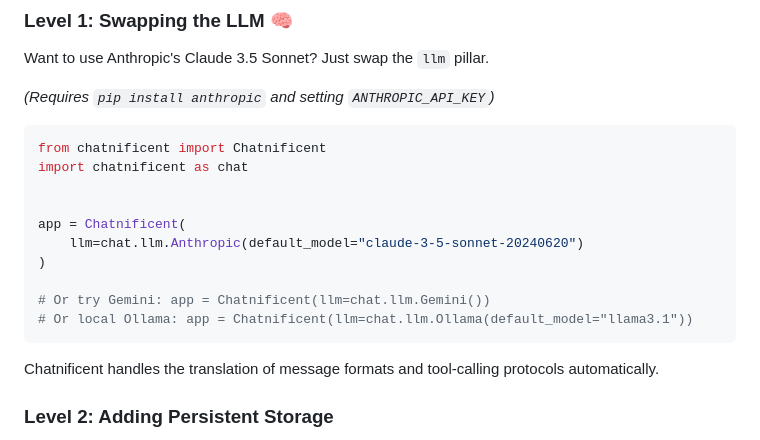
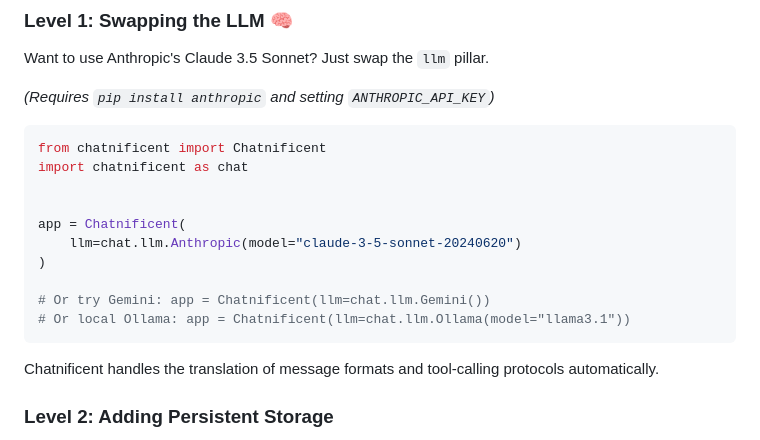
Before and after one commit to eliasdabbas/chatnificent, a Markdown page: README.md, the part around the change. Rendered like a GitHub page.

Commit message:
Replace default_model with model in readme

````diff
--- a/README.md
+++ b/README.md
@@ -118,11 +118,11 @@ import chatnificent as chat
 
 
 app = Chatnificent(
-    llm=chat.llm.Anthropic(default_model="claude-3-5-sonnet-20240620")
+    llm=chat.llm.Anthropic(model="claude-3-5-sonnet-20240620")
 )
 
 # Or try Gemini: app = Chatnificent(llm=chat.llm.Gemini())
-# Or local Ollama: app = Chatnificent(llm=chat.llm.Ollama(default_model="llama3.1"))
+# Or local Ollama: app = Chatnificent(llm=chat.llm.Ollama(model="llama3.1"))
 ```
 
 Chatnificent handles the translation of message formats and tool-calling protocols automatically.
````
